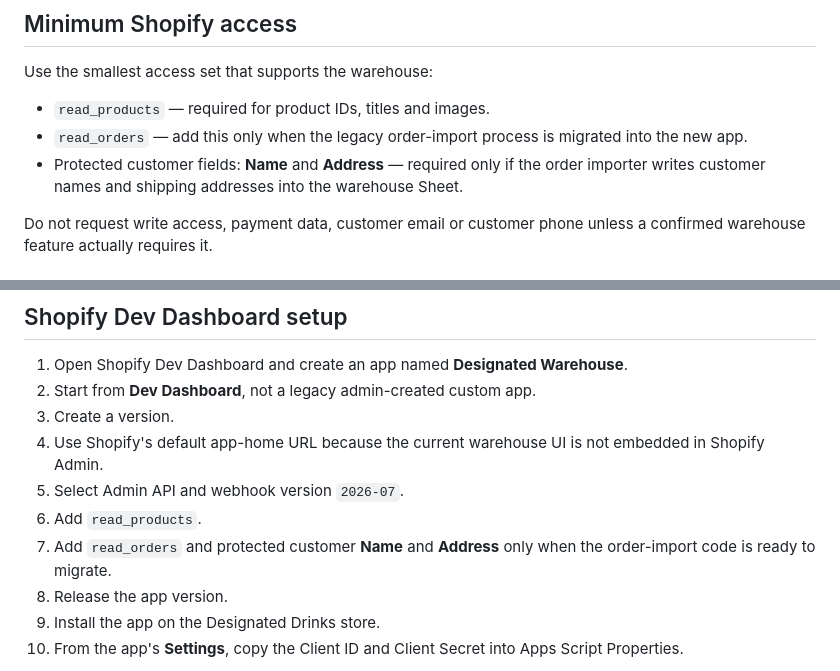
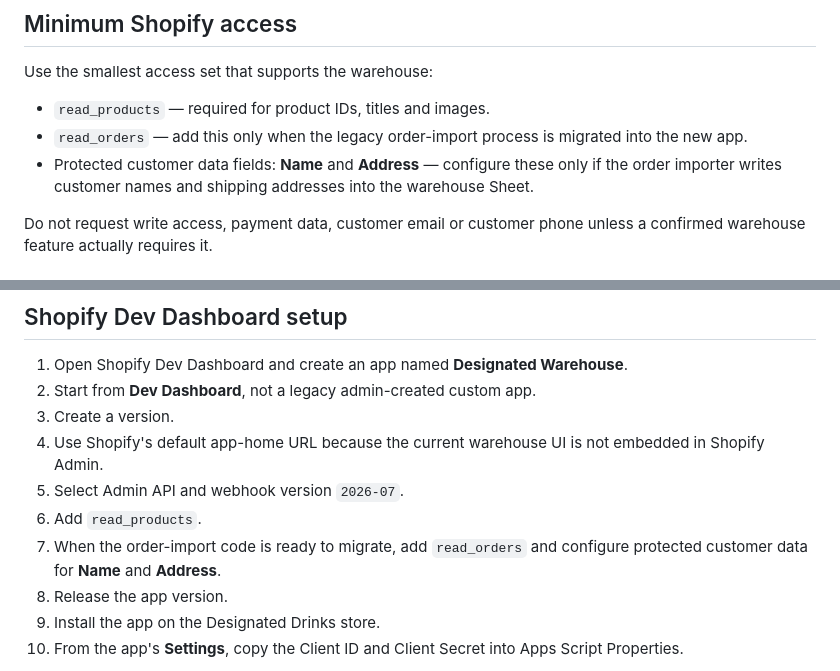
Before and after one commit to DesignatedDrinks/Designated-Warehouse, a Markdown page: apps-script/README.md, 2 parts joined by grey strips. GitHub-like rendering.

Commit message:
Clarify protected customer data setup

```diff
--- a/apps-script/README.md
+++ b/apps-script/README.md
@@ -34,7 +34,7 @@ Use the smallest access set that supports the warehouse:
 
 - `read_products` — required for product IDs, titles and images.
 - `read_orders` — add this only when the legacy order-import process is migrated into the new app.
-- Protected customer fields: **Name** and **Address** — required only if the order importer writes customer names and shipping addresses into the warehouse Sheet.
+- Protected customer data fields: **Name** and **Address** — configure these only if the order importer writes customer names and shipping addresses into the warehouse Sheet.
 
 Do not request write access, payment data, customer email or customer phone unless a confirmed warehouse feature actually requires it.
 
@@ -104,7 +104,7 @@ Do not manually populate the generated token properties.
 4. Use Shopify's default app-home URL because the current warehouse UI is not embedded in Shopify Admin.
 5. Select Admin API and webhook version `2026-07`.
 6. Add `read_products`.
-7. Add `read_orders` and protected customer **Name** and **Address** only when the order-import code is ready to migrate.
+7. When the order-import code is ready to migrate, add `read_orders` and configure protected customer data for **Name** and **Address**.
 8. Release the app version.
 9. Install the app on the Designated Drinks store.
 10. From the app's **Settings**, copy the Client ID and Client Secret into Apps Script Properties.
```
